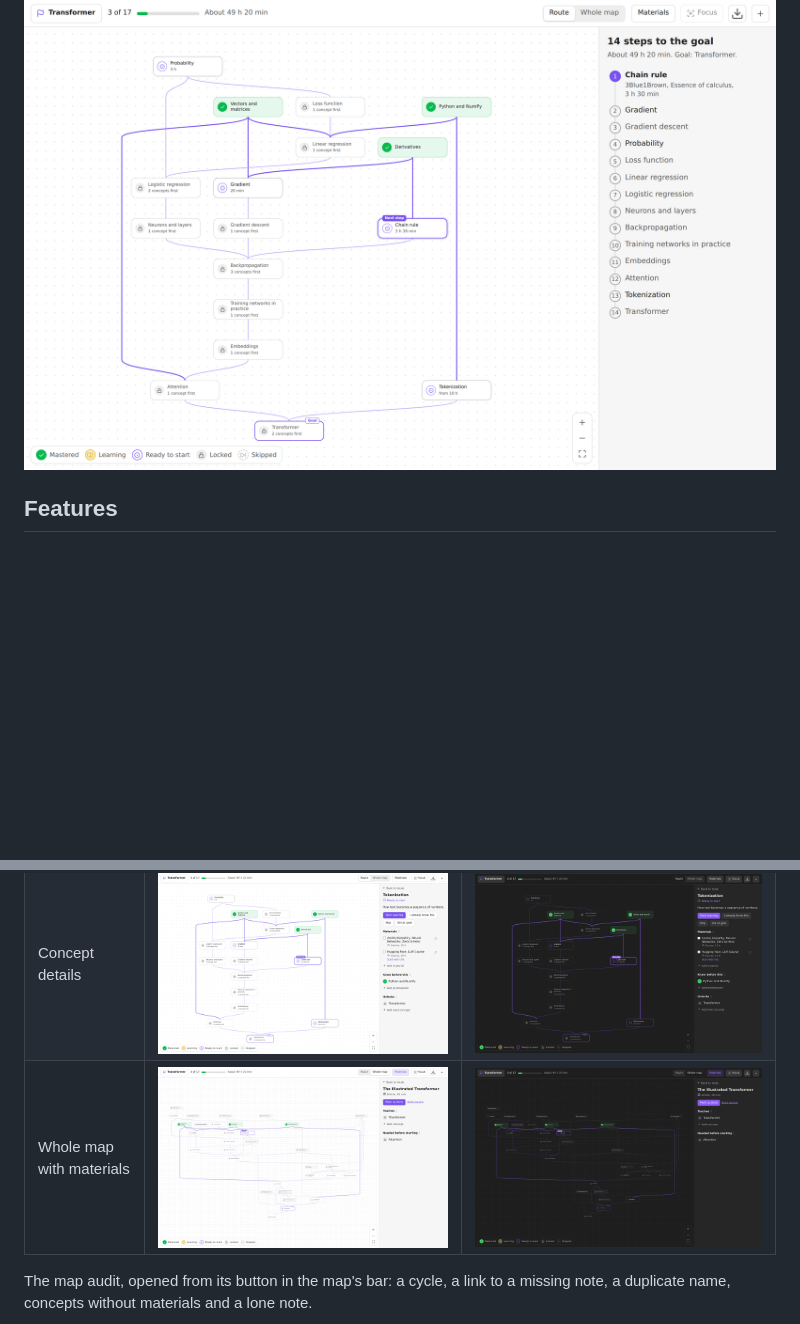
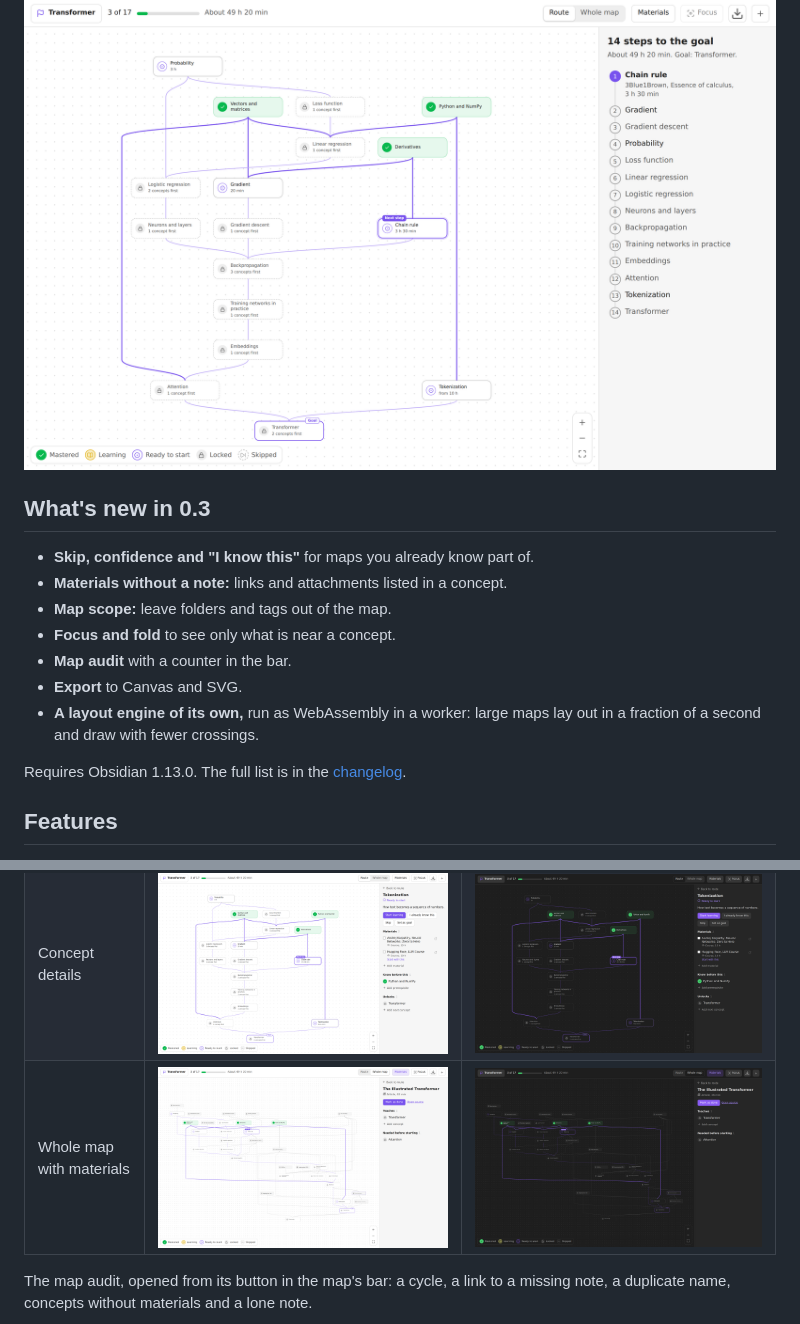
Before and after one commit to Darkildo/tropa, a Markdown page: README.md, 2 parts joined by grey strips. GitHub-like rendering; pictures changed too: docs/screenshots/map-dark.png, docs/screenshots/map-light.png; blank space fills up the shorter version.

```diff
--- a/README.md
+++ b/README.md
@@ -5,6 +5,18 @@
 Tropa turns ordinary notes into a graph of concepts and learning materials, and builds a personal route to any goal from what you do not know yet.
 
 ![Learning route, light theme](docs/screenshots/route-light.png)
+
+## What's new in 0.3
+
+- **Skip, confidence and "I know this"** for maps you already know part of.
+- **Materials without a note:** links and attachments listed in a concept.
+- **Map scope:** leave folders and tags out of the map.
+- **Focus and fold** to see only what is near a concept.
+- **Map audit** with a counter in the bar.
+- **Export** to Canvas and SVG.
+- **A layout engine of its own,** run as WebAssembly in a worker: large maps lay out in a fraction of a second and draw with fewer crossings.
+
+Requires Obsidian 1.13.0. The full list is in the [changelog](CHANGELOG.md).
 
 ## Features
 
```
Also changed, not shown: README.ru.md (+12 -0 lines).
